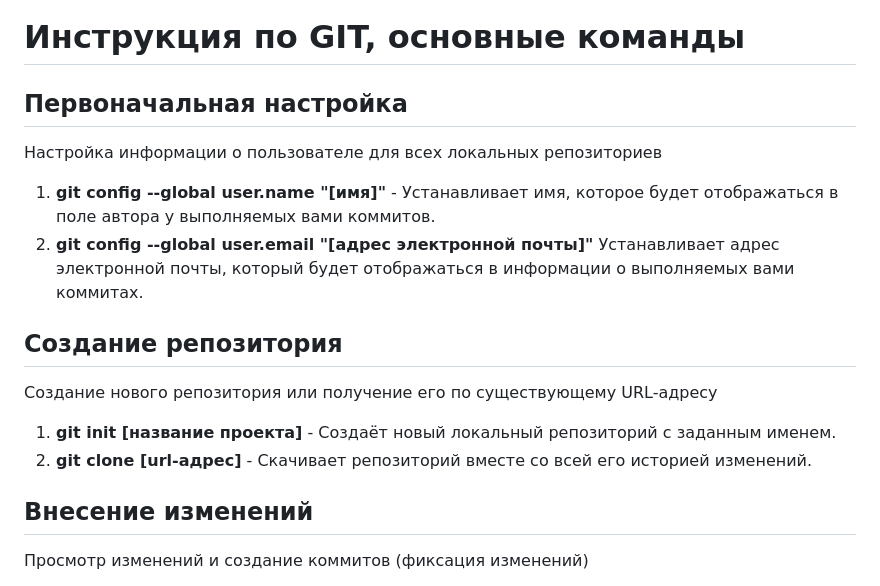
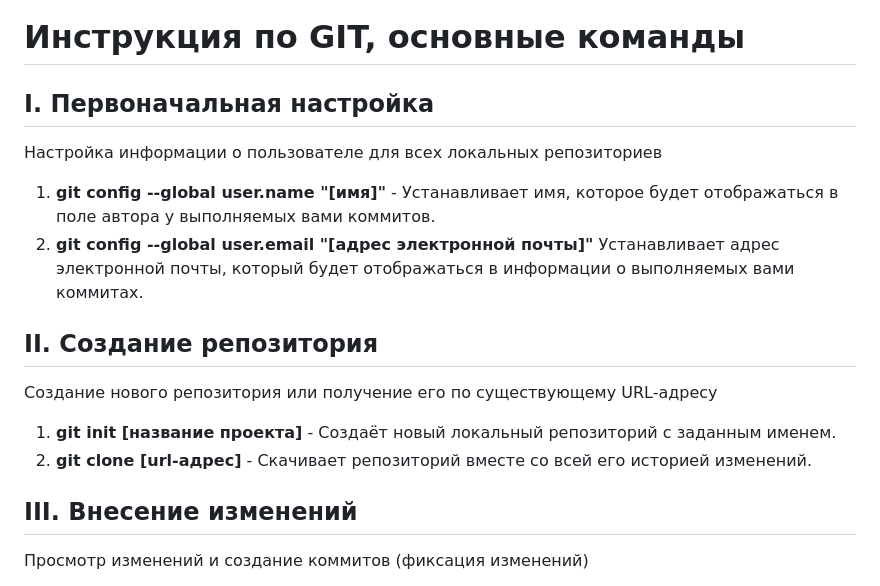
Before and after one commit to TimurIslamgulov/DZ3, a Markdown page: Git_instruction.md, the part around the change printed below. Drawn GitHub-style.

```diff
--- a/Git_instruction.md
+++ b/Git_instruction.md
@@ -1,17 +1,17 @@
 # Инструкция по GIT, основные команды
-## Первоначальная настройка
+## I. Первоначальная настройка
 Настройка информации о пользователе для всех локальных репозиториев
 
 1. **git config --global user.name "[имя]"** - Устанавливает имя, которое будет отображаться в поле автора у выполняемых вами коммитов.
 2. **git config --global user.email "[адрес электронной почты]"** Устанавливает адрес электронной почты, который будет отображаться в информации о выполняемых вами коммитах.
 
-## Создание репозитория
+## II. Создание репозитория
 Создание нового репозитория или получение его по существующему URL-адресу
 
 1. **git init [название проекта]** - Создаёт новый локальный репозиторий с заданным именем.
 2. **git clone [url-адрес]** - Скачивает репозиторий вместе со всей его историей изменений.
 
-## Внесение изменений
+## III. Внесение изменений
 Просмотр изменений и создание коммитов (фиксация изменений)
 
 1. **git status** - Перечисляет все новые или изменённые файлы, которые нуждаются в фиксации
```
Also changed, not shown: other parts of Git_instruction.md (+8 -8 lines).
